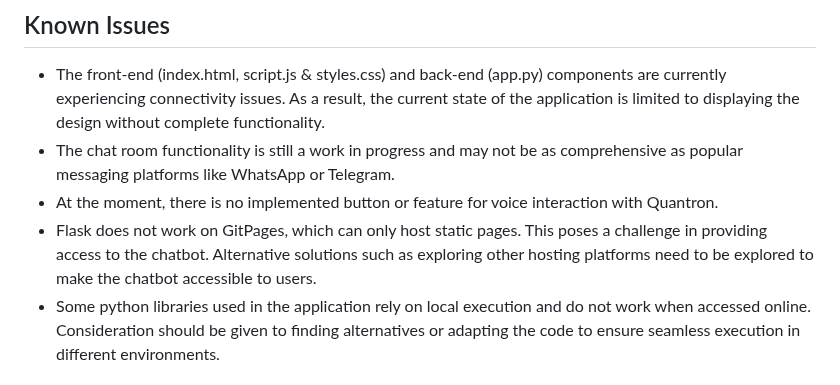
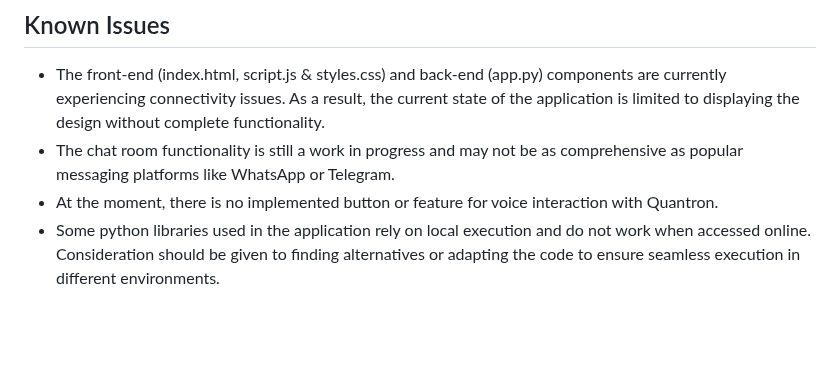
Before and after one commit to Sheng254/quantron, a Markdown page: README.md, the part around the change. Rendered like a GitHub page; blank space fills up the shorter version.

```diff
--- a/README.md
+++ b/README.md
@@ -32,7 +32,6 @@ To access Quantron, simply visit the following website: (the link will be provid
 - The front-end (index.html, script.js & styles.css) and back-end (app.py) components are currently experiencing connectivity issues. As a result, the current state of the application is limited to displaying the design without complete functionality.
 - The chat room functionality is still a work in progress and may not be as comprehensive as popular messaging platforms like WhatsApp or Telegram.
 - At the moment, there is no implemented button or feature for voice interaction with Quantron.
-- Flask does not work on GitPages, which can only host static pages. This poses a challenge in providing access to the chatbot. Alternative solutions such as exploring other hosting platforms need to be explored to make the chatbot accessible to users.
 - Some python libraries used in the application rely on local execution and do not work when accessed online. Consideration should be given to finding alternatives or adapting the code to ensure seamless execution in different environments.
 
 ## Potential Enhancements for the Future
```
